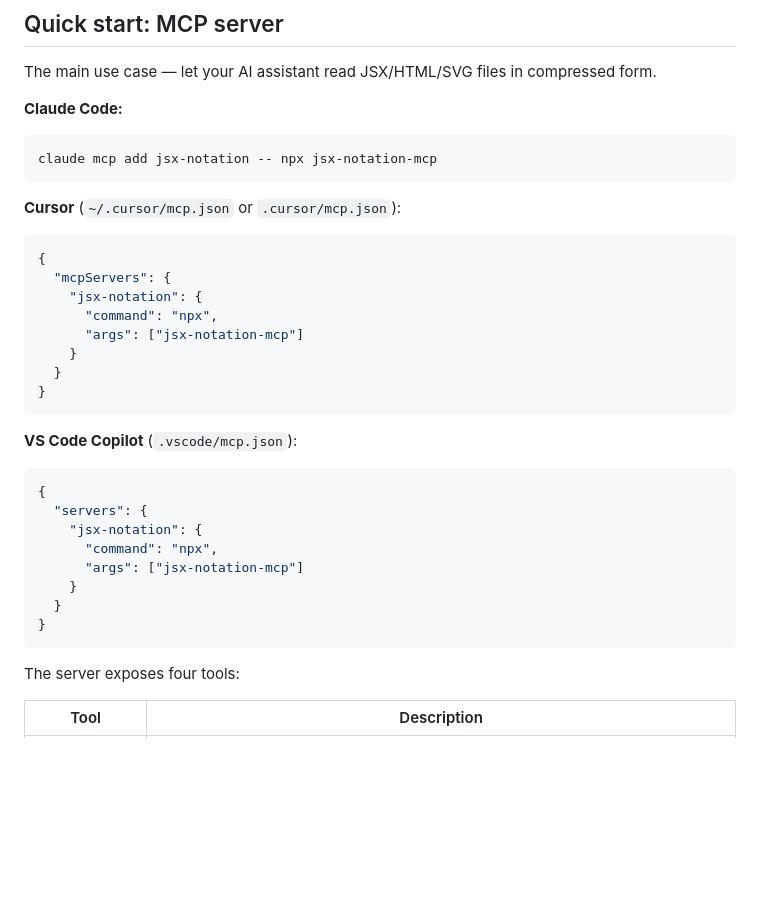
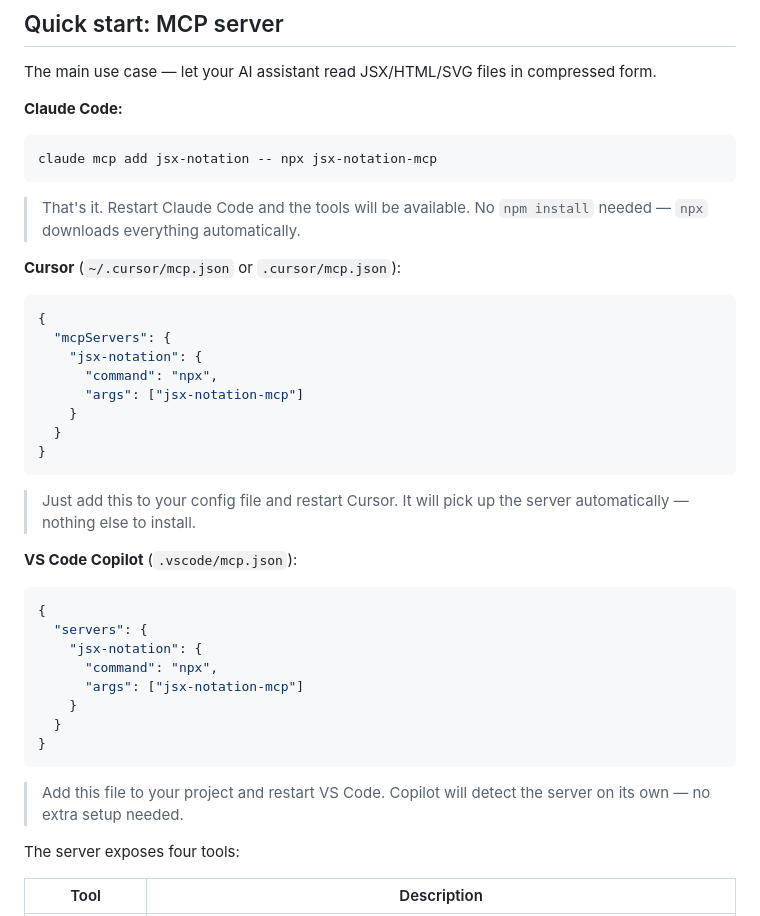
Before and after one commit to SebastianMaciel/jsx-notation, a Markdown page: README.md, the part around the change. Rendered like a GitHub page; blank space fills up the shorter version.

Commit message:
Add friendly setup notes below each MCP config

````diff
--- a/README.md
+++ b/README.md
@@ -101,6 +101,8 @@ The main use case — let your AI assistant read JSX/HTML/SVG files in compresse
 claude mcp add jsx-notation -- npx jsx-notation-mcp
 ```
 
+> That's it. Restart Claude Code and the tools will be available. No `npm install` needed — `npx` downloads everything automatically.
+
 **Cursor** (`~/.cursor/mcp.json` or `.cursor/mcp.json`):
 
 ```json
@@ -114,6 +116,8 @@ claude mcp add jsx-notation -- npx jsx-notation-mcp
 }
 ```
 
+> Just add this to your config file and restart Cursor. It will pick up the server automatically — nothing else to install.
+
 **VS Code Copilot** (`.vscode/mcp.json`):
 
 ```json
@@ -126,6 +130,8 @@ claude mcp add jsx-notation -- npx jsx-notation-mcp
   }
 }
 ```
+
+> Add this file to your project and restart VS Code. Copilot will detect the server on its own — no extra setup needed.
 
 The server exposes four tools:
 
````
